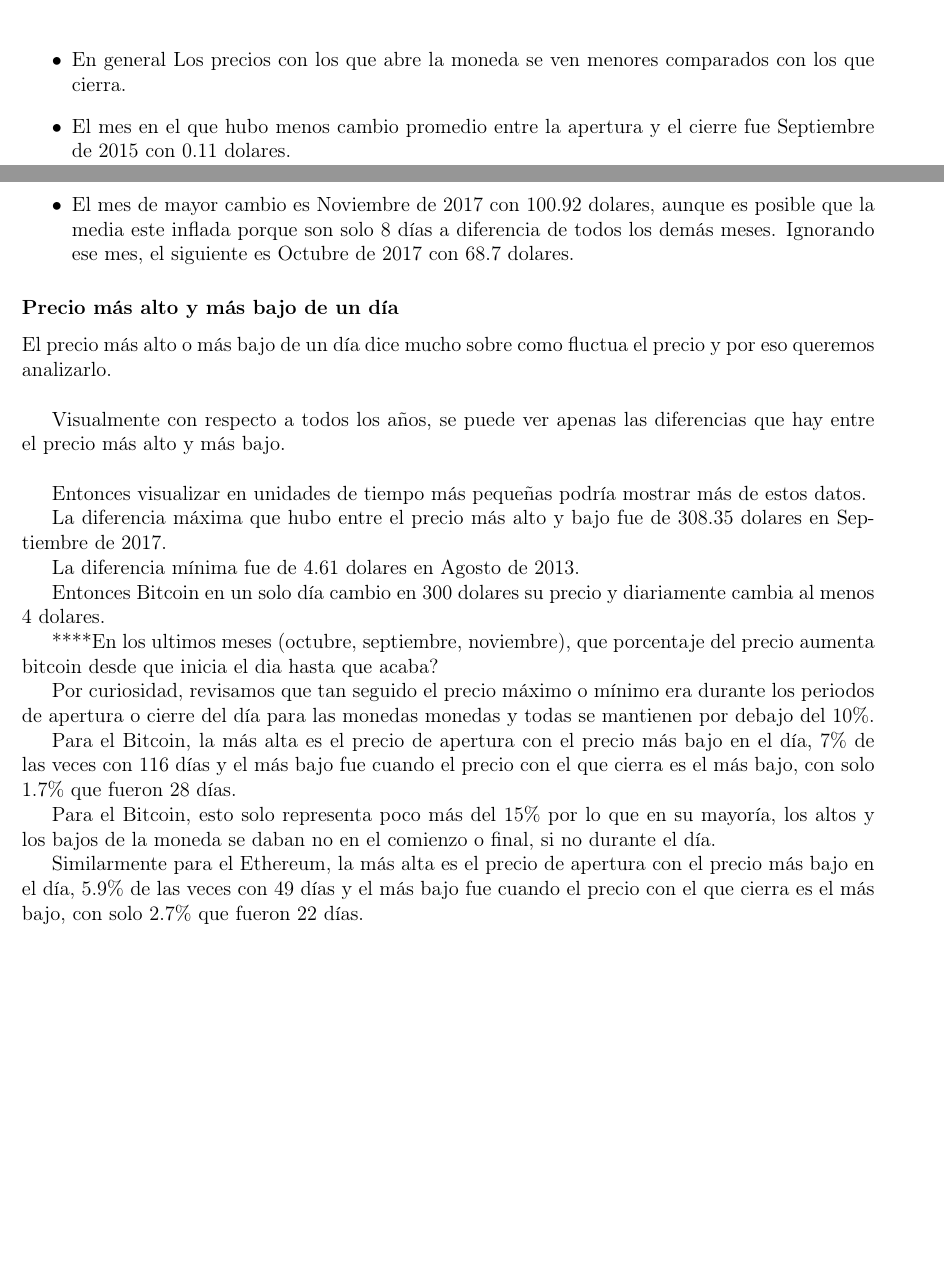
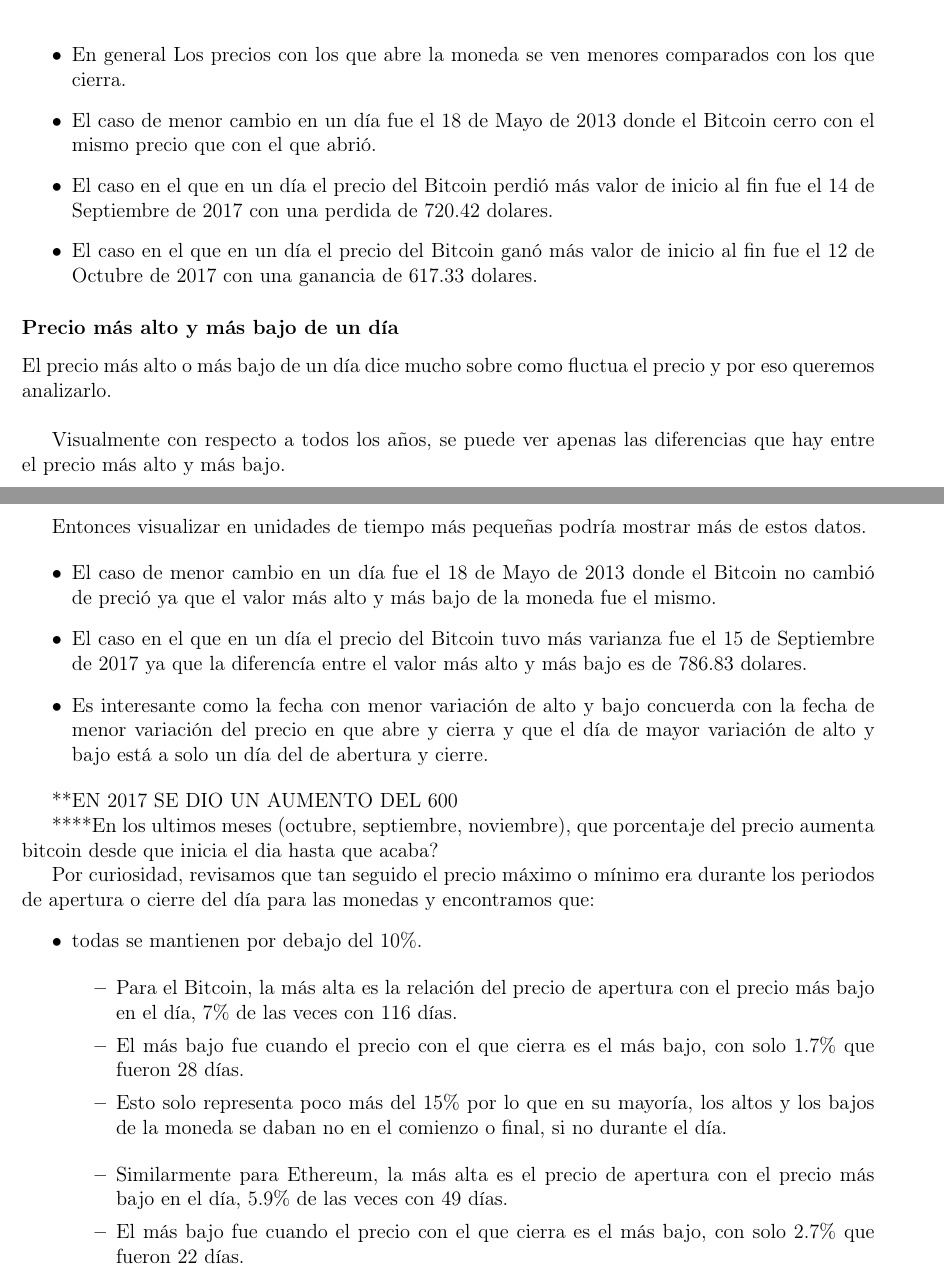
Before and after one commit to gilbertoesp/CriptoMonedasEstadistica, a LaTeX document (documento/documento.tex): two parts of pages 7 and 8 of 11 before the commit and two parts of pages 9 and 10 of 13 after it, joined at a grey line, cut so that both start at the same text, the shorter picture padded with empty space. Compiled offline with pdfLaTeX.

Commit message:
Avance del analisis

```diff
--- a/documento/documento.tex
+++ b/documento/documento.tex
@@ -213,14 +211,15 @@
     \\
 
     %[Tabla de diferencia en meses]
-    \\
     \begin{itemize}
 
         \item En general Los precios con los que abre la moneda se ven menores comparados con los que cierra.
 
-        \item El mes en el que hubo menos cambio promedio entre la apertura y el cierre fue Septiembre de 2015 con 0.11 dolares.
+        \item El caso de menor cambio en un d\'ia fue el 18 de Mayo de 2013 donde el Bitcoin cerro con el mismo precio que con el que abri\'o.
 
-        \item El mes de mayor cambio es Noviembre de 2017 con 100.92 dolares, aunque es posible que la media este inflada porque son solo 8 días a diferencia de todos los demás meses. Ignorando ese mes, el siguiente es Octubre de 2017 con 68.7 dolares.
+        \item El caso en el que en un d\'ia el precio del Bitcoin perdi\'o m\'as valor de inicio al fin fue el 14 de Septiembre de 2017 con una perdida de 720.42 dolares.
+
+        \item El caso en el que en un d\'ia el precio del Bitcoin gan\'o m\'as valor de inicio al fin fue el 12 de Octubre de 2017 con una ganancia de 617.33 dolares.
 
     \end{itemize}
 
@@ -237,29 +236,40 @@
 
     Entonces visualizar en unidades de tiempo m\'as peque\~nas podr\'ia mostrar m\'as de estos datos.
 
-    La diferencia m\'axima que hubo entre el precio m\'as alto y bajo fue de 308.35 dolares en Septiembre de 2017.
+    \begin{itemize}
 
-    La diferencia m\'inima fue de 4.61 dolares en Agosto de 2013.
+        \item El caso de menor cambio en un d\'ia fue el 18 de Mayo de 2013 donde el Bitcoin no cambi\'o de preci\'o ya que el valor m\'as alto y m\'as bajo de la moneda fue el mismo.
 
-    Entonces Bitcoin en un solo d\'ia cambio en 300 dolares su precio y diariamente cambia al menos 4 dolares.
+        \item El caso en el que en un d\'ia el precio del Bitcoin tuvo m\'as varianza fue el 15 de Septiembre de 2017 ya que la diferenc\'ia entre el valor m\'as alto y m\'as bajo es de 786.83 dolares.
 
+        \item Es interesante como la fecha con menor variaci\'on de alto y bajo concuerda con la fecha de menor variaci\'on del precio en que abre y cierra y que el d\'ia de mayor variaci\'on de alto y bajo est\'a a solo un d\'ia del de abertura y cierre.
+
+    \end{itemize}
+
+
+    **EN 2017 SE DIO UN AUMENTO DEL 600% DEL PRINCIPIO DEL ANIO
 
     ****En los ultimos meses (octubre, septiembre, noviembre), que porcentaje del precio aumenta bitcoin desde que inicia el dia hasta que acaba?
 
 
-    Por curiosidad, revisamos que tan seguido el precio máximo o mínimo era durante los periodos de apertura o cierre del día para las monedas monedas y todas se mantienen por debajo del 10\%.
+    Por curiosidad, revisamos que tan seguido el precio máximo o mínimo era durante los periodos de apertura o cierre del día para las monedas y encontramos que:
+    \begin{itemize}
 
-    Para el Bitcoin, la más alta es el precio de apertura con el precio más bajo en el día, 7\% de las veces con 116 días y el más bajo fue cuando el precio con el que cierra es el más bajo, con solo 1.7\% que fueron 28 días.
+        \item  todas se mantienen por debajo del 10\%.
 
-    Para el Bitcoin, esto solo representa poco más del 15\% por lo que en su mayoría, los altos y los bajos de la moneda se daban no en el comienzo o final, si no durante el día.
+        \begin{itemize}
 
+            \item Para el Bitcoin, la más alta es la relaci\'on del precio de apertura con el precio más bajo en el día, 7\% de las veces con 116 días.
 
+            \item El más bajo fue cuando el precio con el que cierra es el más bajo, con solo 1.7\% que fueron 28 días.
 
-    Similarmente para el Ethereum, la más alta es el precio de apertura con el precio más bajo en el día, 5.9\% de las veces con 49 días y el más bajo fue cuando el precio con el que cierra es el más bajo, con solo 2.7\% que fueron 22 días.
+            \item Esto solo representa poco más del 15\% por lo que en su mayoría, los altos y los bajos de la moneda se daban no en el comienzo o final, si no durante el día.
 
-    Para el Ethereum, esto solo representa poco más del 18\% por lo que en su mayoría, los altos y los bajos de la moneda se daban no en el comienzo o final, si no durante el día.
+        \end{itemize}
 
+        \begin{itemize}
 
+            \item Similarmente para Ethereum, la más alta es el precio de apertura con el precio más bajo en el día, 5.9\% de las veces con 49 días.
 
-    Finalmente para Bitcoin cash, el valor más alto es un 6.5\%, que para Bitcoin cash son 7 días, en el precio más bajo es el que cierra. El porcentaje más bajo es de 0.92\% ,o un día, en el que el precio más alto es con el que se cierra.
+            \item El más bajo fue cuando el precio con el que cierra es el más bajo, con solo 2.7\% que fueron 22 días.
 
```
Also changed, not shown: documento/documento.pdf (deleted), documento/documento.tex (65 more changed lines), 1 other file.
